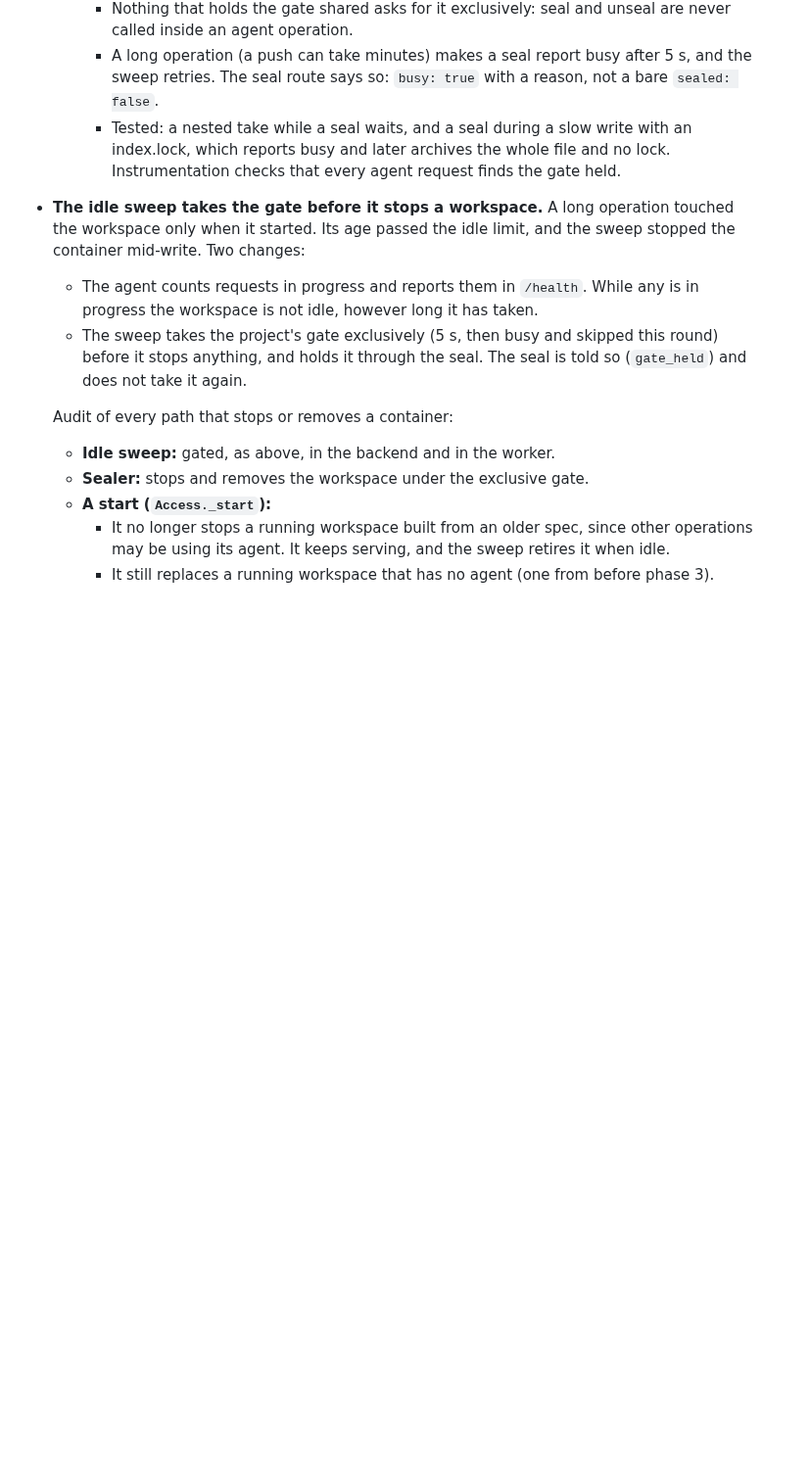
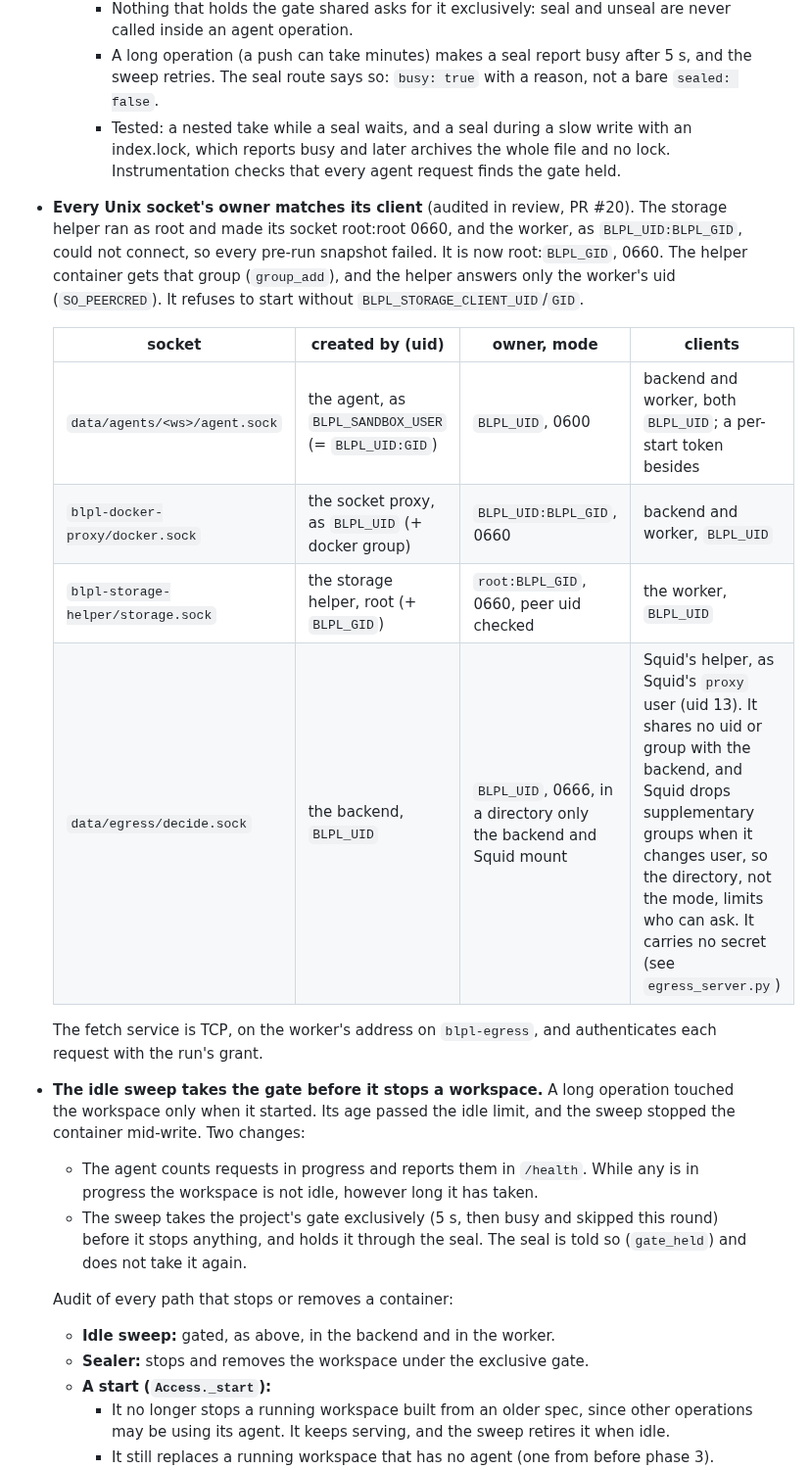
Before and after one commit to CK-Consulting/BLPL, a Markdown page: docs/architecture-v2.md, the part around the change. Shown at 98% size. Rendered like a GitHub page; blank space fills up the shorter version.

Commit message:
docs: who owns each Unix socket, and who connects to it
Co-Authored-By: Claude Opus 5.5 <noreply@anthropic.com>
Claude-Session: https://claude.ai/code/session_01AGgiixxaMukoEW7aanPc1G
Signed-off-by: Shaun Chokshi <shaunchokshi-gh@pm.me>

```diff
--- a/docs/architecture-v2.md
+++ b/docs/architecture-v2.md
@@ -927,6 +927,23 @@ workspace).
       with an index.lock, which reports busy and later archives the whole
       file and no lock. Instrumentation checks that every agent request finds
       the gate held.
+- **Every Unix socket's owner matches its client** (audited in review,
+  PR #20). The storage helper ran as root and made its socket root:root
+  0660, and the worker, as `BLPL_UID:BLPL_GID`, could not connect, so every
+  pre-run snapshot failed. It is now root:`BLPL_GID`, 0660. The helper
+  container gets that group (`group_add`), and the helper answers only the
+  worker's uid (`SO_PEERCRED`). It refuses to start without
+  `BLPL_STORAGE_CLIENT_UID`/`GID`.
+
+  | socket | created by (uid) | owner, mode | clients |
+  |---|---|---|---|
+  | `data/agents/<ws>/agent.sock` | the agent, as `BLPL_SANDBOX_USER` (= `BLPL_UID:GID`) | `BLPL_UID`, 0600 | backend and worker, both `BLPL_UID`; a per-start token besides |
+  | `blpl-docker-proxy/docker.sock` | the socket proxy, as `BLPL_UID` (+ docker group) | `BLPL_UID:BLPL_GID`, 0660 | backend and worker, `BLPL_UID` |
+  | `blpl-storage-helper/storage.sock` | the storage helper, root (+ `BLPL_GID`) | `root:BLPL_GID`, 0660, peer uid checked | the worker, `BLPL_UID` |
+  | `data/egress/decide.sock` | the backend, `BLPL_UID` | `BLPL_UID`, 0666, in a directory only the backend and Squid mount | Squid's helper, as Squid's `proxy` user (uid 13). It shares no uid or group with the backend, and Squid drops supplementary groups when it changes user, so the directory, not the mode, limits who can ask. It carries no secret (see `egress_server.py`) |
+
+  The fetch service is TCP, on the worker's address on `blpl-egress`, and
+  authenticates each request with the run's grant.
 - **The idle sweep takes the gate before it stops a workspace.** A long
   operation touched the workspace only when it started. Its age passed the
   idle limit, and the sweep stopped the container mid-write. Two changes:
```
